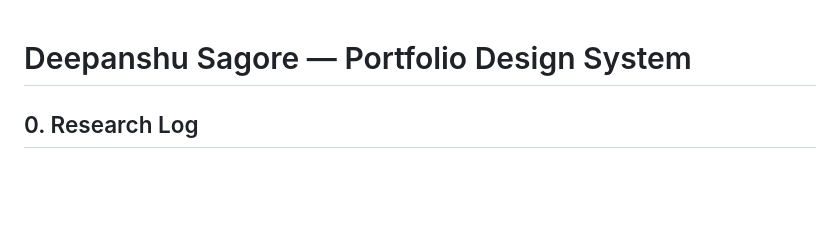
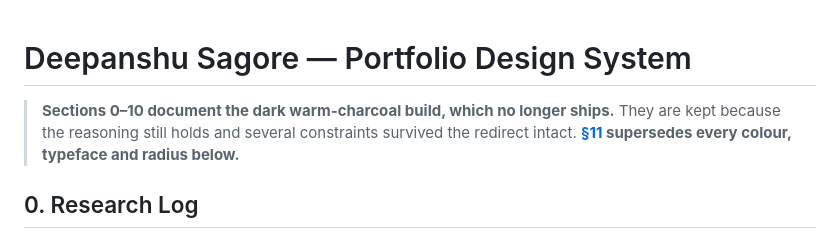
Before and after one commit to DeepanshuSagore/portfolio, a Markdown page: DESIGN.md, the part around one of its changes. Rendered like a GitHub page; blank space fills up the shorter version.

```diff
--- a/DESIGN.md
+++ b/DESIGN.md
@@ -1,4 +1,9 @@
 # Deepanshu Sagore — Portfolio Design System
+
+> **Sections 0–10 document the dark warm-charcoal build, which no longer ships.**
+> They are kept because the reasoning still holds and several constraints
+> survived the redirect intact. **[§11](#11-revision-4--three-directions)
+> supersedes every colour, typeface and radius below.**
 
 ## 0. Research Log
 
```
Also changed, not shown: other parts of DESIGN.md (+69 -0 lines).
